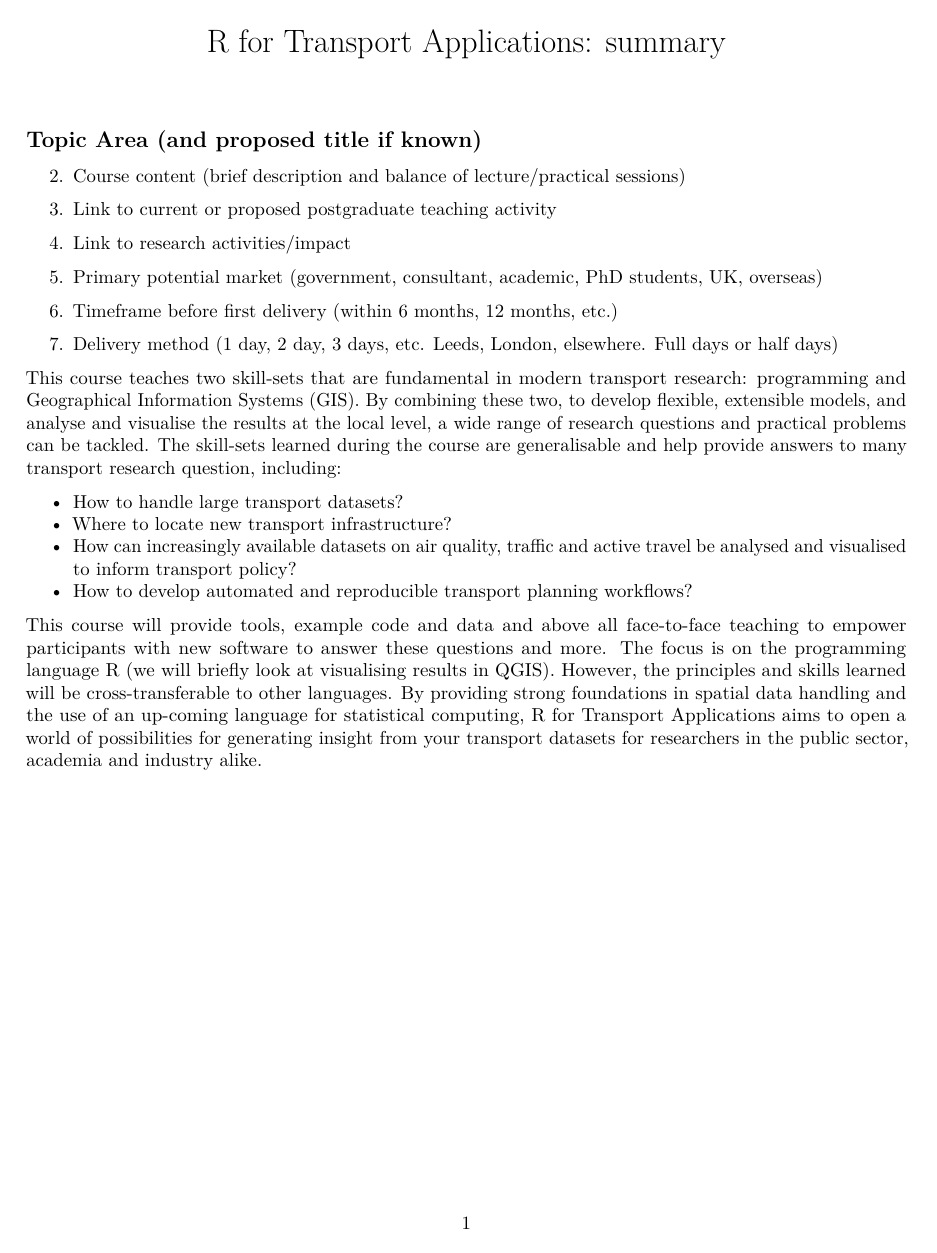
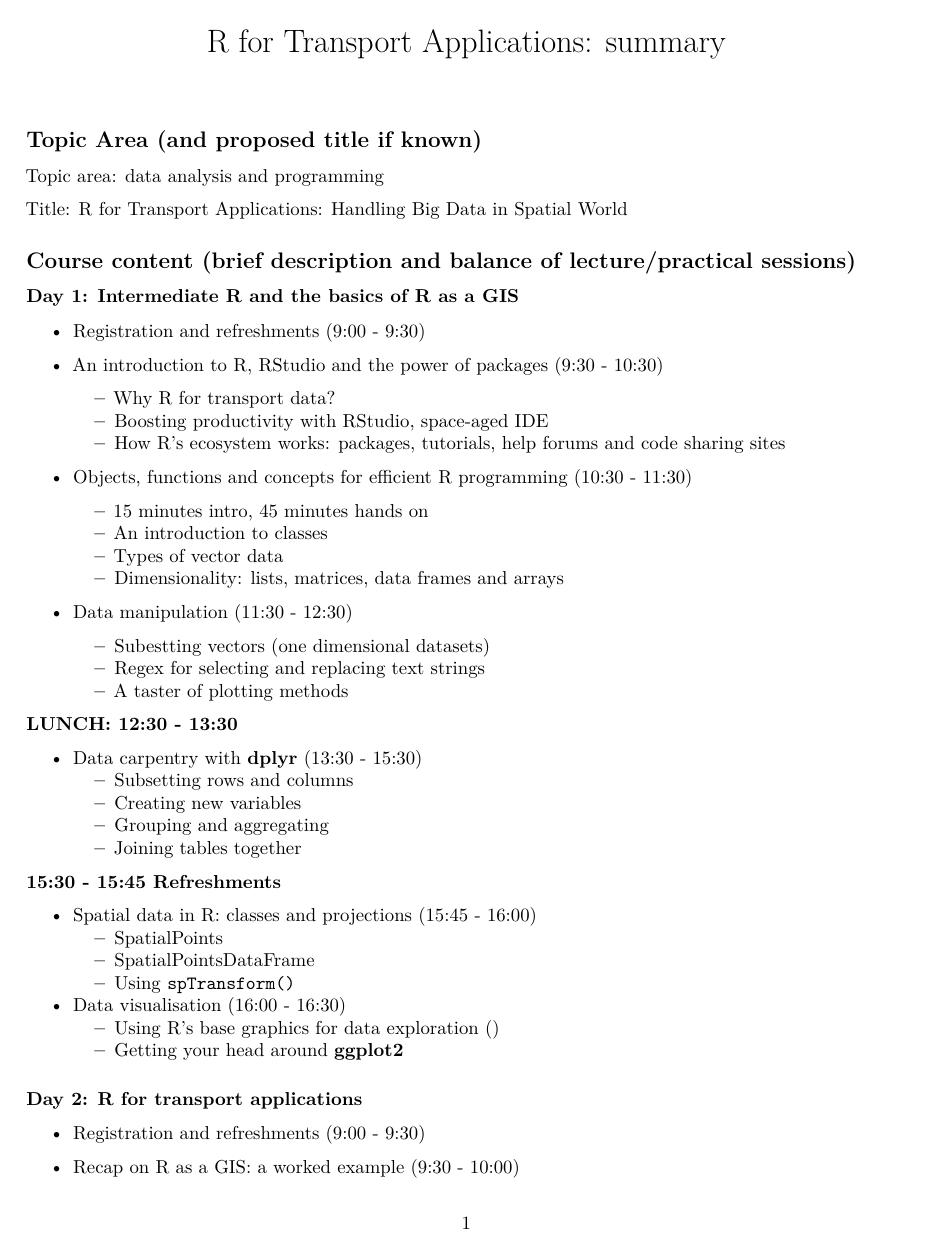
Before and after one commit to ITSLeeds/R4TS, an R Markdown document (courses/r4ta-summary.Rmd): the whole page before the commit and page 1 of 2 after it. Rendered offline with R 4.5, knitr and Pandoc, then LaTeX, with nearby package versions.

Commit message:
Update course summary

```diff
--- a/courses/r4ta-summary.Rmd
+++ b/courses/r4ta-summary.Rmd
@@ -8,6 +8,53 @@ output:
 
 ## Topic Area (and proposed title if known)
 
+Topic area: data analysis and programming
 
-2. Course content
-(brief description and balance of lecture/practical sessions)
+Title: R for Transport Applications: Handling Big Data in Spatial World
+
+## Course content (brief description and balance of lecture/practical sessions)
+
+### Day 1: Intermediate R and the basics of R as a GIS
+
+- Registration and refreshments (9:00 - 9:30)
+
+- An introduction to R, RStudio and the power of packages (9:30 - 10:30)
+    - Why R for transport data?
+    - Boosting productivity with RStudio, space-aged IDE
+    - How R's ecosystem works: packages, tutorials, help forums and code sharing sites
+
+- Objects, functions and concepts for efficient R programming (10:30 - 11:30)
+    - 15 minutes intro, 45 minutes hands on
+    - An introduction to classes
+    - Types of vector data
+    - Dimensionality: lists, matrices, data frames and arrays
+
+- Data manipulation (11:30 - 12:30)
+    - Subestting vectors (one dimensional datasets)
+    - Regex for selecting and replacing text strings
+    - A taster of plotting methods
+
+**LUNCH: 12:30 - 13:30**
+
+- Data carpentry with **dplyr** (13:30 - 15:30)
+    - Subsetting rows and columns
+    - Creating new variables
+    - Grouping and aggregating
+    - Joining tables together
+
+**15:30 - 15:45 Refreshments**
+
+- Spatial data in R: classes and projections (15:45 - 16:00)
+    - SpatialPoints
+    - SpatialPointsDataFrame
+    - Using `spTransform()`
+
+- Data visualisation (16:00 - 16:30)
+    - Using R's base graphics for data exploration ()
+    - Getting your head around **ggplot2**
+
+### Day 2: R for transport applications
+
+- Registration and refreshments (9:00 - 9:30)
+
+- Recap on R as a GIS: a worked example (9:30 - 10:00)
@@ -14,3 +87,2 @@ output:
 
 
-3. Link to current or proposed postgraduate teaching activity
@@ -17,7 +96,7 @@ output:
 
 
-4. Link to research activities/impact
+## Primary potential market
+
+Public sector and consultancy analysts
 
 
-5. Primary potential market
-(government, consultant, academic, PhD students, UK, overseas)
@@ -27,12 +108,4 @@ output:
 
-7. Delivery method
-(1 day, 2 day, 3 days, etc.  Leeds, London, elsewhere.  Full days or half days)
+## Delivery method
 
-This course teaches two skill-sets that are fundamental in modern transport research: programming and Geographical Information Systems (GIS). By combining these two, to develop flexible, extensible models, and analyse and visualise the results at the local level, a wide range of research questions and practical problems can be tackled. The skill-sets learned during the course are generalisable and help provide answers to many transport research question, including:
-
-- How to handle large transport datasets?
-- Where to locate new transport infrastructure?
-- How can increasingly available datasets on air quality, traffic and active travel be analysed and visualised to inform transport policy?
-- How to develop automated and reproducible transport planning workflows?
-
-This course will provide tools, example code and data and above all face-to-face teaching to empower participants with new software to answer these questions and more. The focus is on the programming language R (we will briefly look at visualising results in QGIS). However, the principles and skills learned will be cross-transferable to other languages. By providing strong foundations in spatial data handling and the use of an up-coming language for statistical computing, R for Transport Applications aims to open a world of possibilities for generating insight from your transport datasets for researchers in the public sector, academia and industry alike.
+2 days in LIDA, Leeds, full days.
```
Also changed, not shown: courses/r4ta-summary.Rmd (37 more changed lines).
